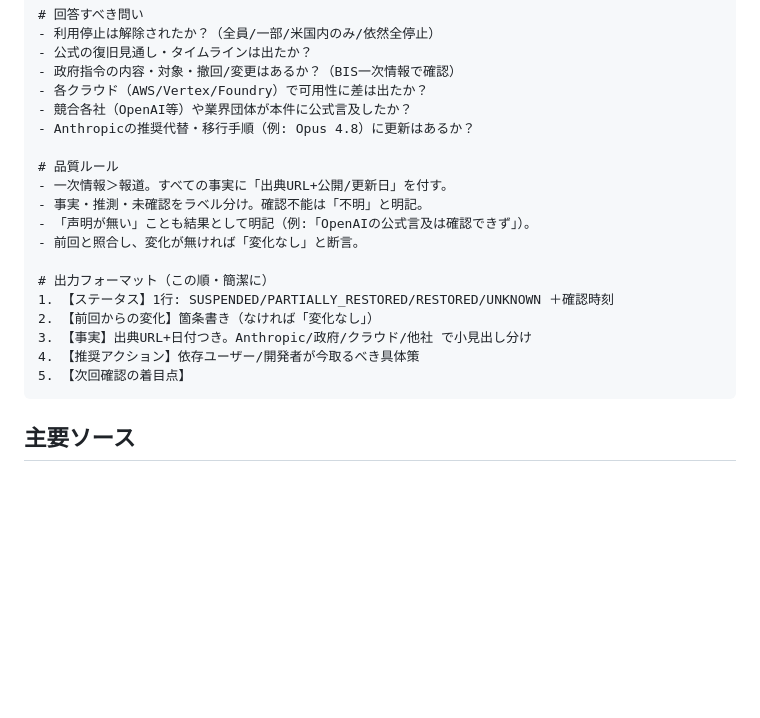
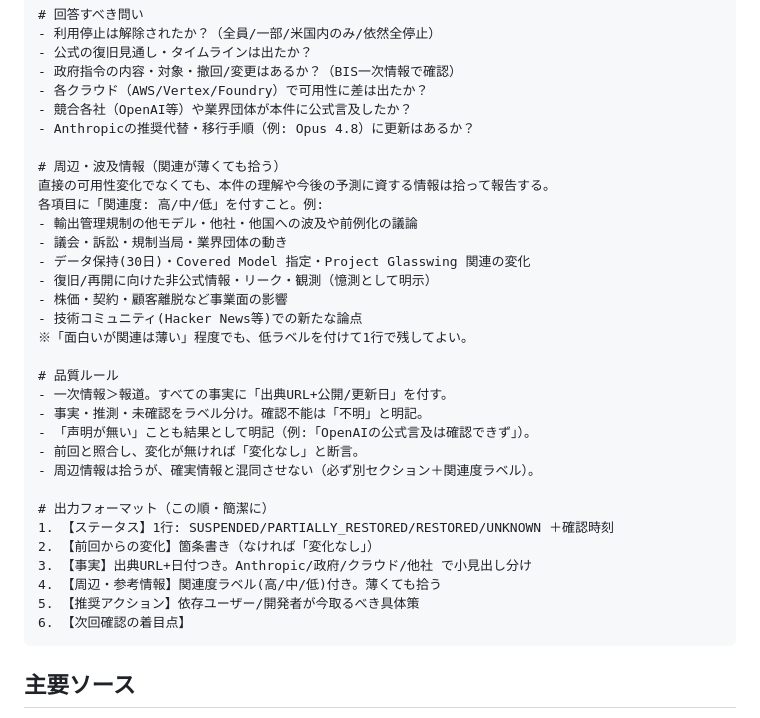
Before and after one commit to devnull0316/devnull-studio, a Markdown page: routines/fable-watch.md, the part around the change. Rendered like a GitHub page; blank space fills up the shorter version.

Commit message:
Add peripheral-info section to Fable watch routine

````diff
--- a/routines/fable-watch.md
+++ b/routines/fable-watch.md
@@ -66,18 +66,31 @@ E. 速報の裏取りのみ
 - 競合各社（OpenAI等）や業界団体が本件に公式言及したか？
 - Anthropicの推奨代替・移行手順（例: Opus 4.8）に更新はあるか？
 
+# 周辺・波及情報（関連が薄くても拾う）
+直接の可用性変化でなくても、本件の理解や今後の予測に資する情報は拾って報告する。
+各項目に「関連度: 高/中/低」を付すこと。例:
+- 輸出管理規制の他モデル・他社・他国への波及や前例化の議論
+- 議会・訴訟・規制当局・業界団体の動き
+- データ保持(30日)・Covered Model 指定・Project Glasswing 関連の変化
+- 復旧/再開に向けた非公式情報・リーク・観測（憶測として明示）
+- 株価・契約・顧客離脱など事業面の影響
+- 技術コミュニティ(Hacker News等)での新たな論点
+※「面白いが関連は薄い」程度でも、低ラベルを付けて1行で残してよい。
+
 # 品質ルール
 - 一次情報＞報道。すべての事実に「出典URL+公開/更新日」を付す。
 - 事実・推測・未確認をラベル分け。確認不能は「不明」と明記。
 - 「声明が無い」ことも結果として明記（例:「OpenAIの公式言及は確認できず」）。
 - 前回と照合し、変化が無ければ「変化なし」と断言。
+- 周辺情報は拾うが、確実情報と混同させない（必ず別セクション＋関連度ラベル）。
 
 # 出力フォーマット（この順・簡潔に）
 1. 【ステータス】1行: SUSPENDED/PARTIALLY_RESTORED/RESTORED/UNKNOWN ＋確認時刻
 2. 【前回からの変化】箇条書き（なければ「変化なし」）
 3. 【事実】出典URL+日付つき。Anthropic/政府/クラウド/他社 で小見出し分け
-4. 【推奨アクション】依存ユーザー/開発者が今取るべき具体策
-5. 【次回確認の着目点】
+4. 【周辺・参考情報】関連度ラベル(高/中/低)付き。薄くても拾う
+5. 【推奨アクション】依存ユーザー/開発者が今取るべき具体策
+6. 【次回確認の着目点】
 ```
 
 ## 主要ソース
````
